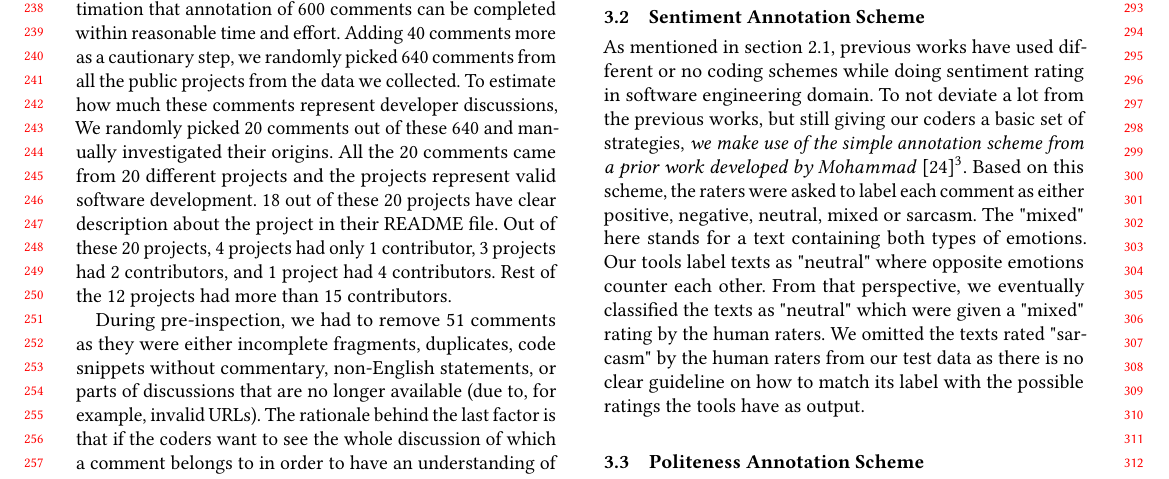
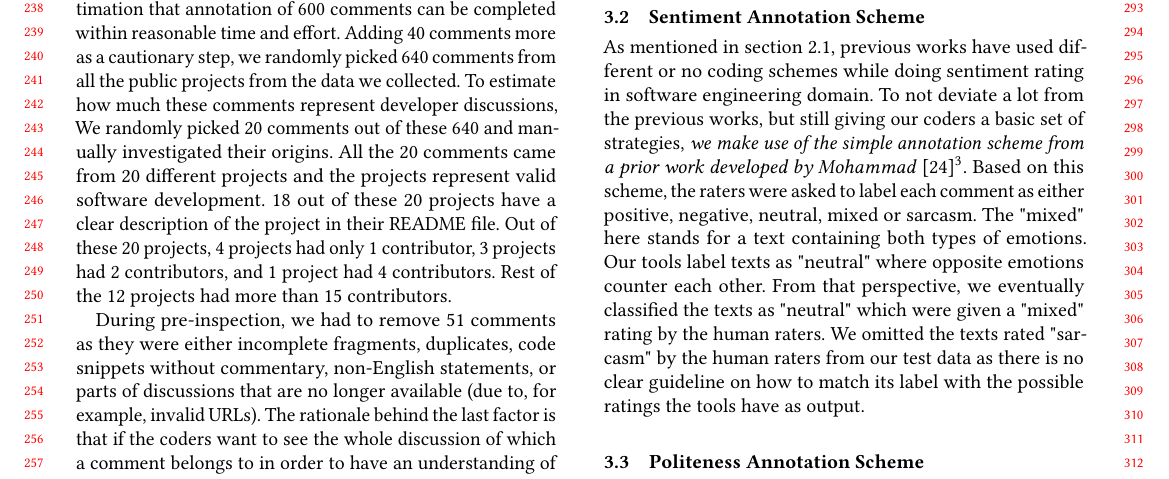
Before and after one commit to DeveloperLiberationFront/AffectAnalysisToolEvaluation, a LaTeX paper (sample-sigplan.tex, which reads samplebody-conf.tex): part of page 3 of 9, cut so that both start at the same text. Compiled offline with pdfLaTeX.

Commit message:
minor fix

```diff
--- a/samplebody-conf.tex
+++ b/samplebody-conf.tex
@@ -242,8 +242,8 @@ We randomly picked
 and manually investigated their origins.
 All the 20 comments came from 20 different projects
 and the projects represent valid software development.
-18 out of these 20 projects have clear description
-about the project in their README file.
+18 out of these 20 projects have a clear description
+of the project in their README file.
 Out of these 20 projects,
 4 projects had only 1 contributor,
 3 projects had 2 contributors,
```
